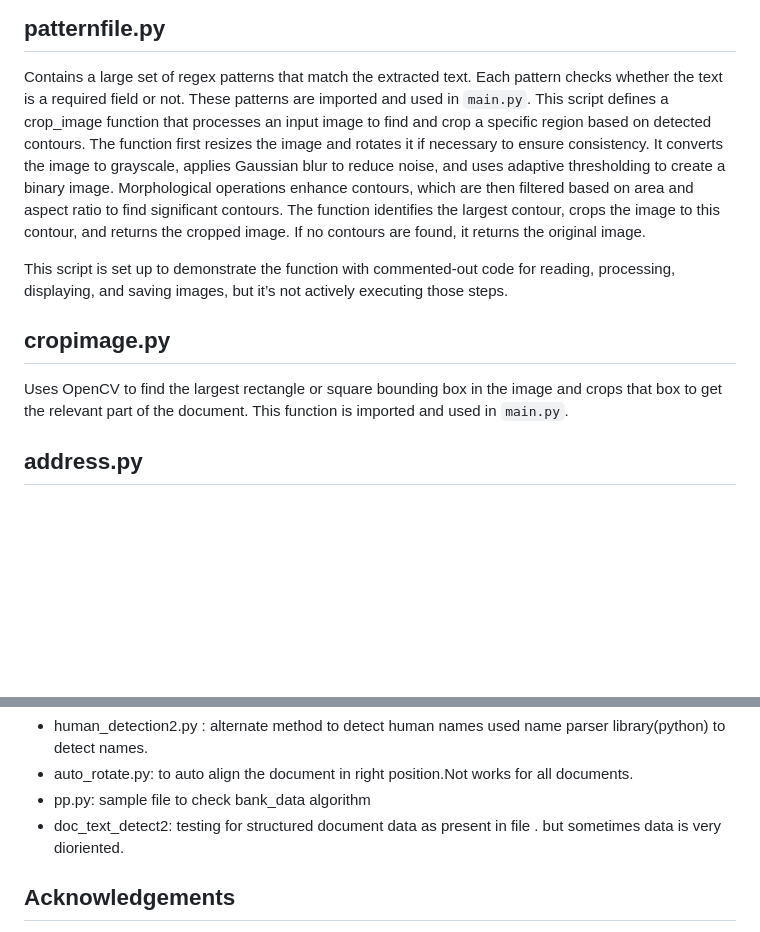
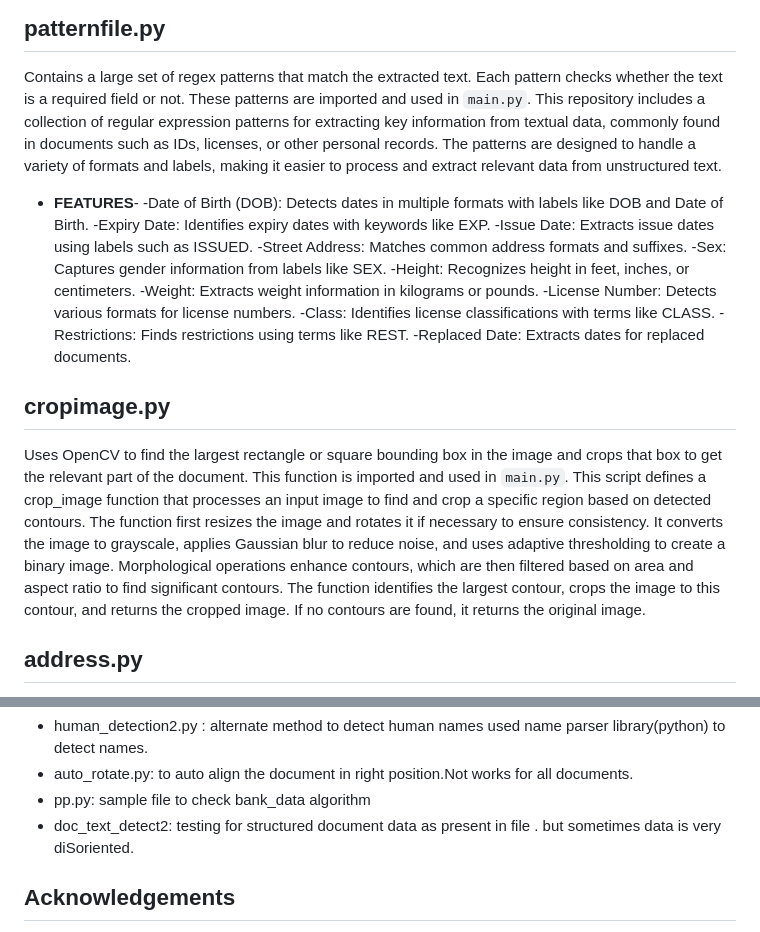
Before and after one commit to AbhinavT01/COTTHETA-LLC, a Markdown page: README.md, 2 parts joined by grey strips. GitHub-like rendering; blank space fills up the shorter version.

```diff
--- a/README.md
+++ b/README.md
@@ -133,13 +133,25 @@ The cleaned text is further analyzed to extract specific information such as per
 ## patternfile.py
 
 Contains a large set of regex patterns that match the extracted text. Each pattern checks whether the text is a required field or not. These patterns are imported and used in `main.py`.
-This script defines a crop_image function that processes an input image to find and crop a specific region based on detected contours. The function first resizes the image and rotates it if necessary to ensure consistency. It converts the image to grayscale, applies Gaussian blur to reduce noise, and uses adaptive thresholding to create a binary image. Morphological operations enhance contours, which are then filtered based on area and aspect ratio to find significant contours. The function identifies the largest contour, crops the image to this contour, and returns the cropped image. If no contours are found, it returns the original image.
+This repository includes a collection of regular expression patterns for extracting key information from textual data, commonly found in documents such as IDs, licenses, or other personal records. The patterns are designed to handle a variety of formats and labels, making it easier to process and extract relevant data from unstructured text.
+- **FEATURES**-
+    -Date of Birth (DOB): Detects dates in multiple formats with labels like DOB and Date of Birth.
+    -Expiry Date: Identifies expiry dates with keywords like EXP.
+    -Issue Date: Extracts issue dates using labels such as ISSUED.
+    -Street Address: Matches common address formats and suffixes.
+    -Sex: Captures gender information from labels like SEX.
+    -Height: Recognizes height in feet, inches, or centimeters.
+    -Weight: Extracts weight information in kilograms or pounds.
+    -License Number: Detects various formats for license numbers.
+    -Class: Identifies license classifications with terms like CLASS.
+    -Restrictions: Finds restrictions using terms like REST.
+    -Replaced Date: Extracts dates for replaced documents.
 
-This script is set up to demonstrate the function with commented-out code for reading, processing, displaying, and saving images, but it’s not actively executing those steps.
 
 ## cropimage.py
 
 Uses OpenCV to find the largest rectangle or square bounding box in the image and crops that box to get the relevant part of the document. This function is imported and used in `main.py`.
+This script defines a crop_image function that processes an input image to find and crop a specific region based on detected contours. The function first resizes the image and rotates it if necessary to ensure consistency. It converts the image to grayscale, applies Gaussian blur to reduce noise, and uses adaptive thresholding to create a binary image. Morphological operations enhance contours, which are then filtered based on area and aspect ratio to find significant contours. The function identifies the largest contour, crops the image to this contour, and returns the cropped image. If no contours are found, it returns the original image.
 
 ## address.py
 
@@ -196,7 +208,7 @@ The Python script processes an image to detect text within table cells and gener
 - human_detection2.py : alternate method to detect human names used name parser library(python) to detect names.
 - auto_rotate.py: to auto align the document in right position.Not works for all documents.
 - pp.py: sample  file  to check bank_data  algorithm
-- doc_text_detect2:  testing for  structured document data as present in file . but sometimes data  is very dioriented.
+- doc_text_detect2:  testing for  structured document data as present in file . but sometimes data  is very diSoriented.
 
 ## Acknowledgements
 
```
